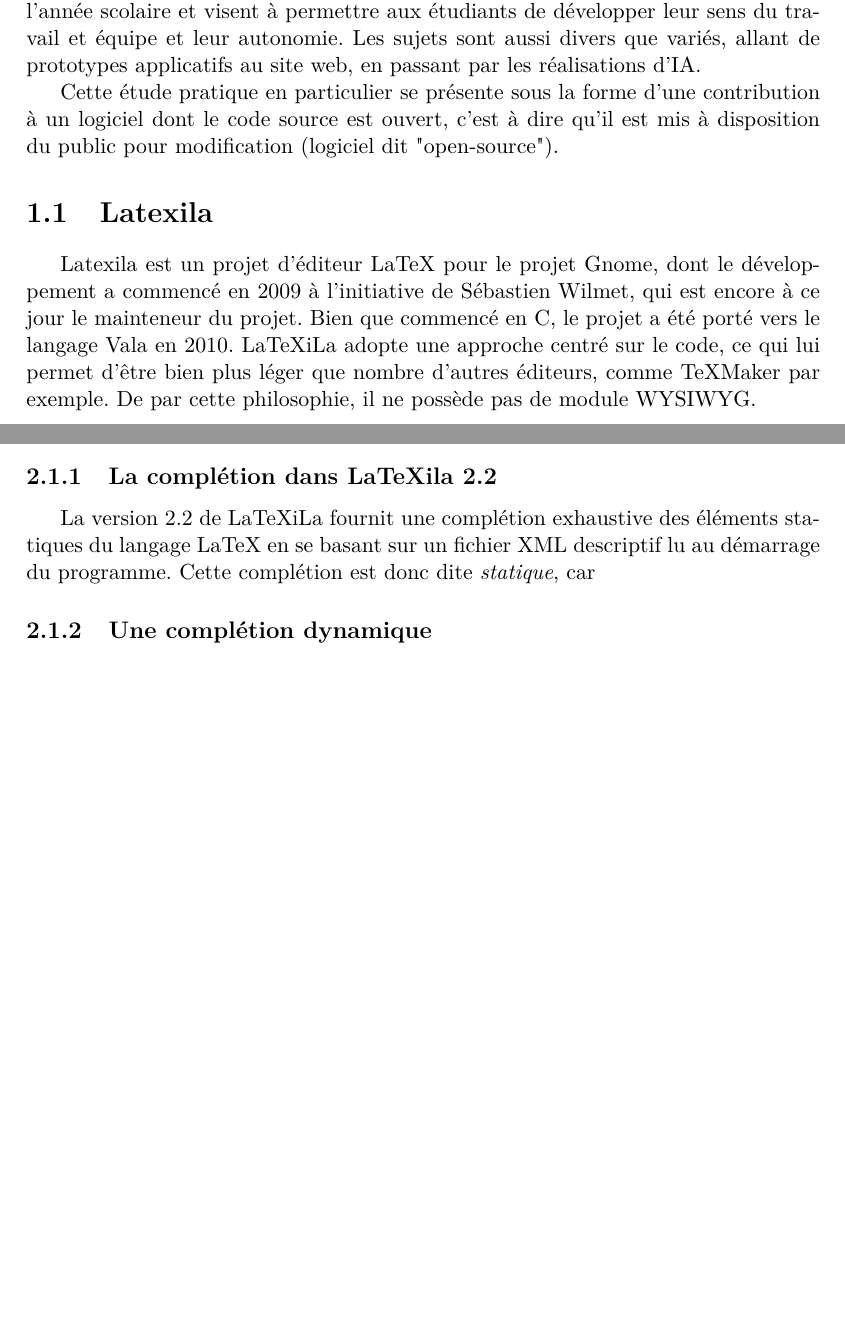
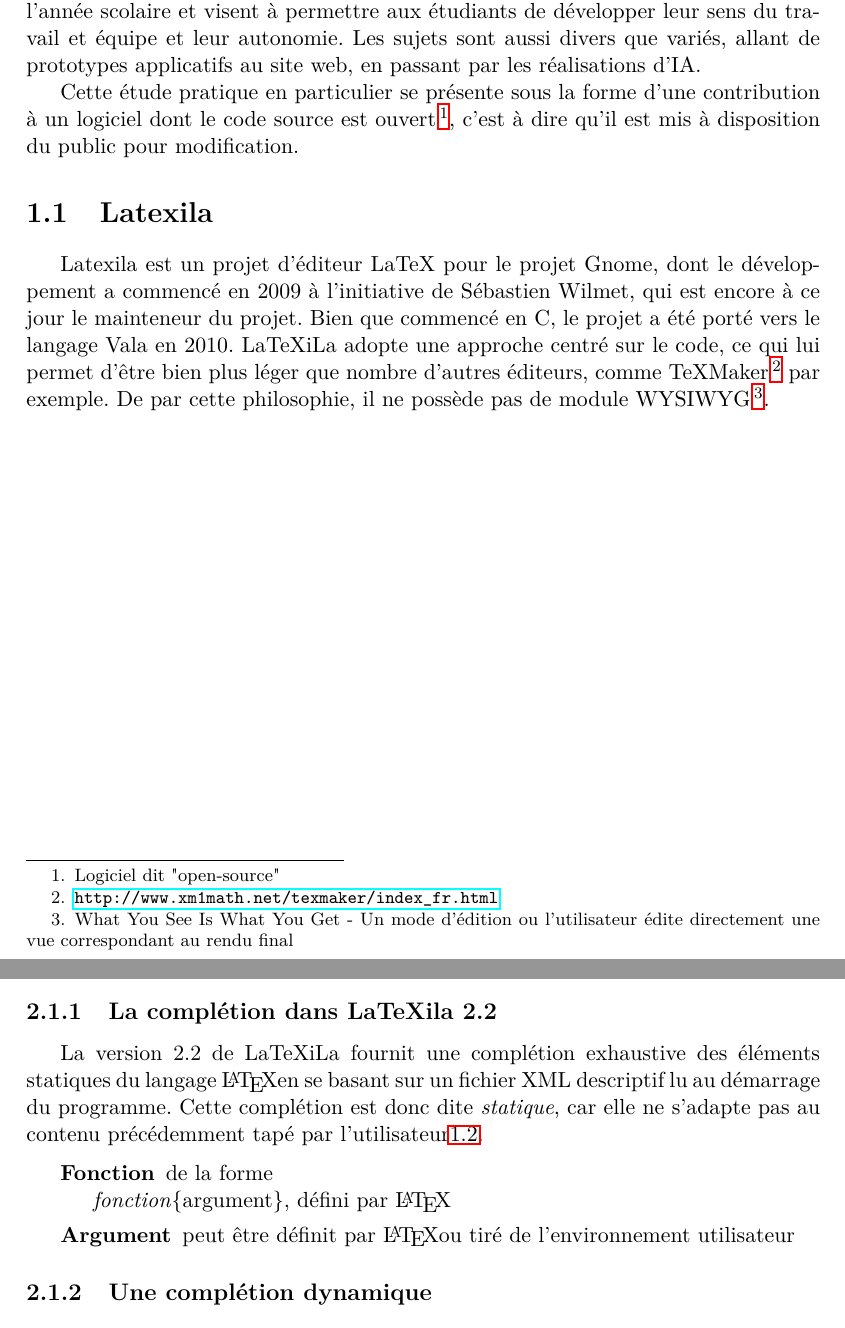
Before and after one commit to halfa/alambic, a LaTeX document (report/index.tex): two parts of pages 3 and 5 of 7 before the commit and two parts of pages 3 and 6 of 8 after it, joined at a grey line, cut so that both start at the same text, the shorter picture padded with empty space. Compiled offline with LaTeX, dvips and Ghostscript.

Commit message:
Add href & footnotes

```diff
--- a/report/index.tex
+++ b/report/index.tex
@@ -5,6 +5,7 @@
 \usepackage{titlesec}
 \usepackage{exptech}
 \usepackage{listings}
+\usepackage{hyperref}
 
 % listings for Vala
 % Vala definitions
@@ -43,12 +44,14 @@
 \label{cha:Introduction}
 Les \textit{études pratiques} sont des projets réalisé chaque année pas les élèves du département Informatique de l'INSA de Rennes. Ils s'étalent sur toute la durée de l'année scolaire et visent à permettre aux étudiants de développer leur sens du travail et équipe et leur autonomie. Les sujets sont aussi divers que variés, allant de prototypes applicatifs au site web, en passant par les réalisations d'IA.
 
-Cette étude pratique en particulier se présente sous la forme d'une contribution à un logiciel dont le code source est ouvert, c'est à dire qu'il est mis à disposition du public pour modification (logiciel dit "open-source").
+Cette étude pratique en particulier se présente sous la forme d'une contribution à un logiciel dont le code source est ouvert\footnote{Logiciel dit "open-source"}, c'est à dire qu'il est mis à disposition du public pour modification.
 
 \section{Latexila}
 \label{sec:latexila}
-Latexila est un projet d'éditeur LaTeX pour le projet Gnome, dont le développement a commencé en 2009 à l'initiative de Sébastien Wilmet, qui est encore à ce jour le mainteneur du projet. Bien que commencé en C, le projet a été porté vers le langage Vala en 2010. LaTeXiLa adopte une approche centré sur le code, ce qui lui permet d'être bien plus léger que nombre d'autres éditeurs, comme TeXMaker par exemple. De par cette philosophie, il ne possède pas de module WYSIWYG.
-% need ref for WISWIG
+Latexila est un projet d'éditeur LaTeX pour le projet Gnome, dont le développement a commencé en 2009 à l'initiative de Sébastien Wilmet, qui est encore à ce jour le mainteneur du projet. Bien que commencé en C, le projet a été porté vers le langage Vala en 2010. LaTeXiLa adopte une approche centré sur le code, ce qui lui permet d'être bien plus léger que nombre d'autres éditeurs, comme TeXMaker\footnote{\url{http://www.xm1math.net/texmaker/index_fr.html}} par exemple. De par cette philosophie, il ne possède pas de module WYSIWYG\footnote{What You See Is What You Get - Un mode d'édition ou l'utilisateur édite directement une vue correspondant au rendu final}.
+
+\include{draw/UI.tex}
+
 %see more @https://wiki.gnome.org/Apps/LaTeXila/History
 
 \subsection{À propos de \LaTeX{}}
@@ -108,8 +111,13 @@
 
 \subsection{La complétion dans LaTeXila 2.2}
 \label{sub:completion}
-La version 2.2 de LaTeXiLa fournit une complétion exhaustive des éléments statiques du langage LaTeX en se basant sur un fichier XML descriptif lu au démarrage du programme.
-Cette complétion est donc dite \textit{statique}, car
+La version 2.2 de LaTeXiLa fournit une complétion exhaustive des éléments statiques du langage \LaTeX en se basant sur un fichier XML descriptif lu au démarrage du programme.
+Cette complétion est donc dite \textit{statique}, car elle ne s'adapte pas au contenu précédemment tapé par l'utilisateur\ref{cha:compiler}.
+
+\begin{description}
+  \item[Fonction] de la forme \\\textit{fonction}\{argument\}, défini par \LaTeX
+  \item[Argument] peut être définit par \LaTeX ou tiré de l'environnement utilisateur
+\end{description}
 
 \subsection{Une complétion dynamique}
 \label{sub:completion_dyn}
```
Also changed, not shown: report/index.tex (4 more changed lines).
